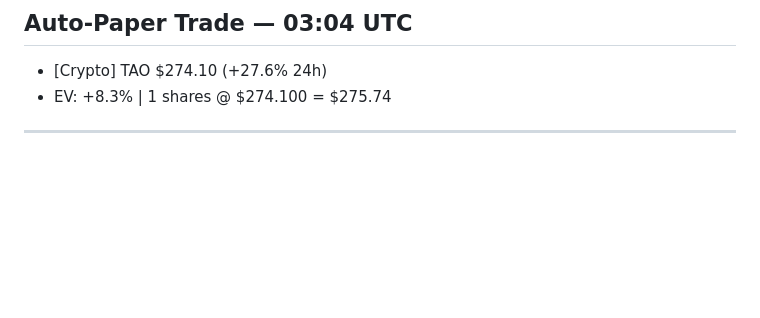
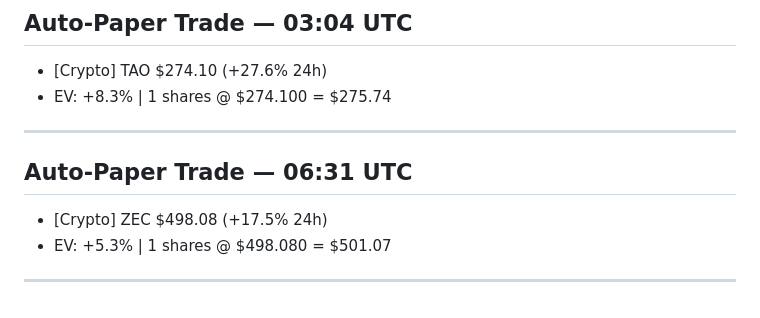
Before and after one commit to jw0808-blip/trading-bot, a Markdown page: conversations.md, the part around the change. Rendered like a GitHub page; blank space fills up the shorter version.

Commit message:
Log 2026-06-15 06:31 UTC

```diff
--- a/conversations.md
+++ b/conversations.md
@@ -3775,3 +3775,8 @@ BTC: 0.014797 ($1,098.54)
 - [Crypto] TAO $274.10 (+27.6% 24h)
 - EV: +8.3% | 1 shares @ $274.100 = $275.74
 ---
+
+## Auto-Paper Trade — 06:31 UTC
+- [Crypto] ZEC $498.08 (+17.5% 24h)
+- EV: +5.3% | 1 shares @ $498.080 = $501.07
+---
```
